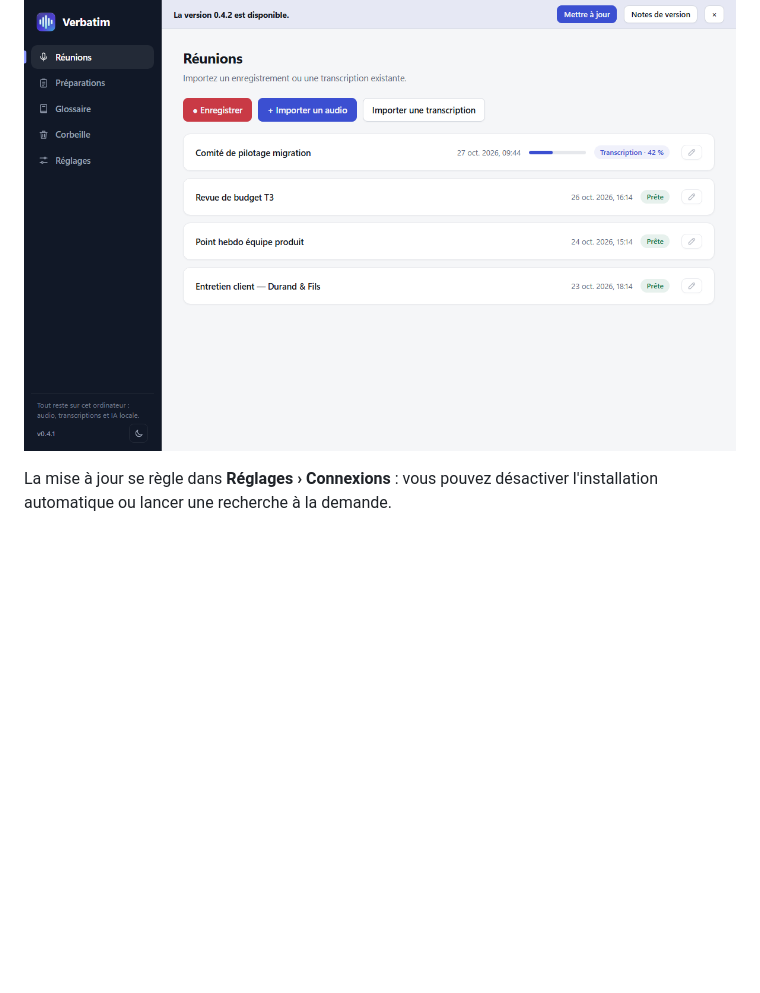
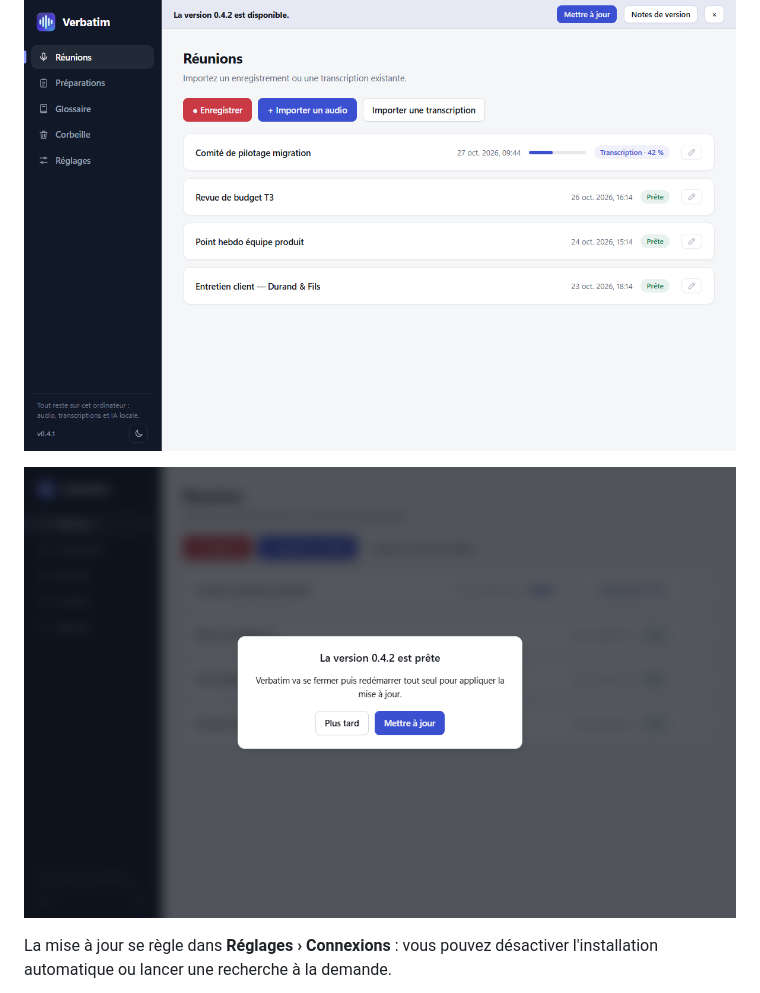
Before and after one commit to Netapick/verbatim, a Markdown page: docs/PRESENTATION.md, the part around the change. GitHub-like rendering; pictures changed too: docs/screenshots/13-mise-a-jour-prete.png (added); blank space fills up the shorter version.

Commit message:
Documentation : capture de la fenêtre de mise à jour prête

```diff
--- a/docs/PRESENTATION.md
+++ b/docs/PRESENTATION.md
@@ -100,6 +100,8 @@ L'installation ne se lance **jamais** pendant un enregistrement, une transcripti
 
 ![Bannière de mise à jour](screenshots/11-mise-a-jour-banniere.png)
 
+![Fenêtre « La version est prête »](screenshots/13-mise-a-jour-prete.png)
+
 La mise à jour se règle dans **Réglages › Connexions** : vous pouvez désactiver l'installation automatique ou lancer une recherche à la demande.
 
 ![Réglages des mises à jour](screenshots/12-mise-a-jour-reglages.png)
```
Also changed, not shown: docs/PRESENTATION.en.md (+2 -0 lines).
